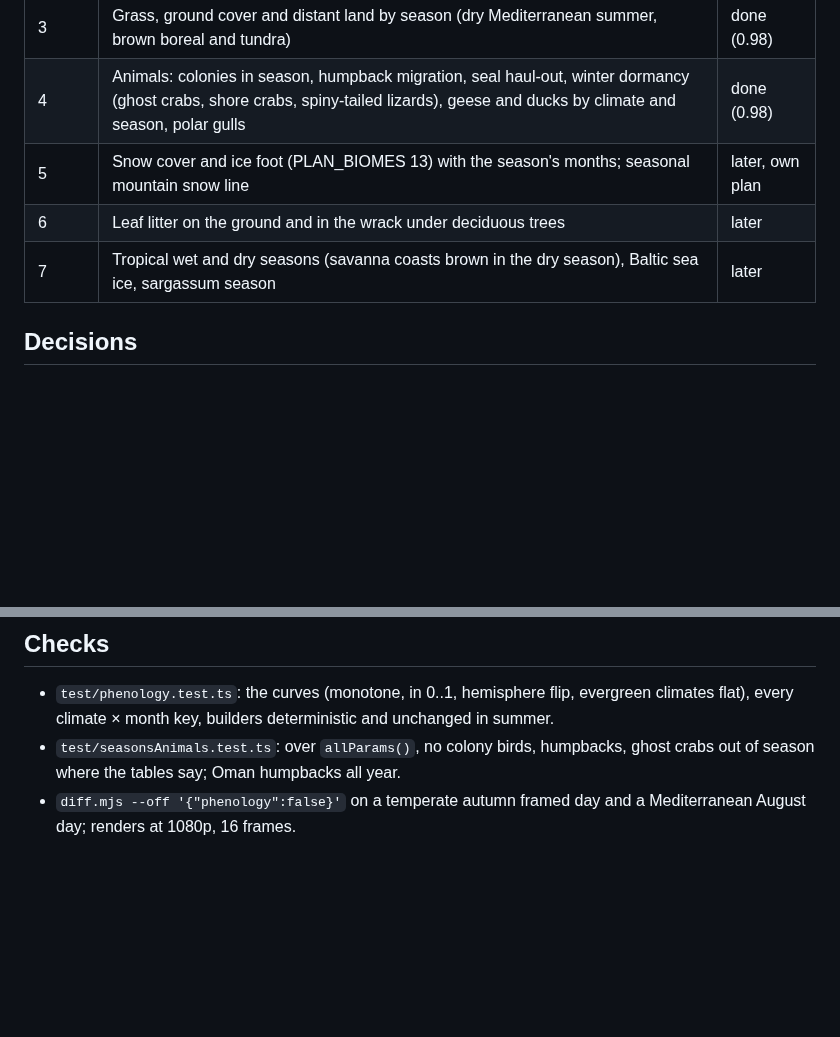
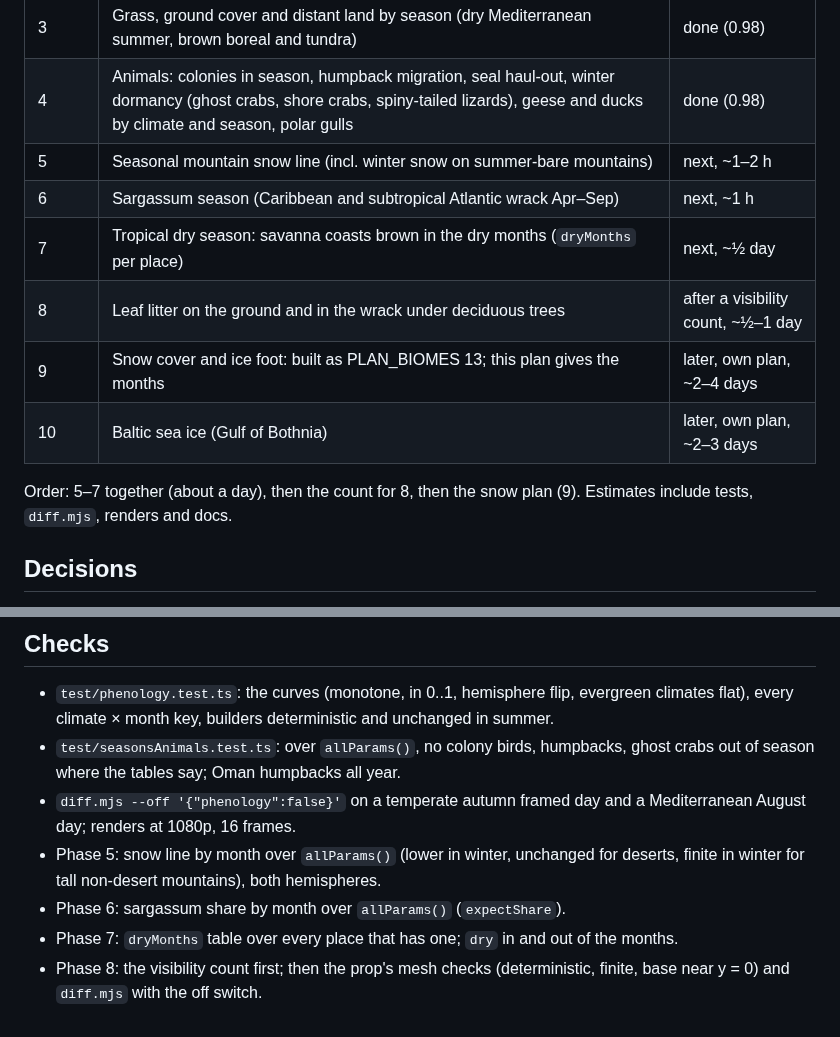
Before and after one commit to grandma67/amazing_sea_wallpaper, a Markdown page: knowledge/plans/SEASONS_PLAN.md, 2 parts joined by grey strips. Drawn GitHub-style; blank space fills up the shorter version.

```diff
--- a/knowledge/plans/SEASONS_PLAN.md
+++ b/knowledge/plans/SEASONS_PLAN.md
@@ -13,9 +13,15 @@ climate or place"), with place fields only for one place's difference.
 | 2 | Trees in autumn and winter: turned leaves, leaf fall, bare crowns; fresh spring green | done (0.98) |
 | 3 | Grass, ground cover and distant land by season (dry Mediterranean summer, brown boreal and tundra) | done (0.98) |
 | 4 | Animals: colonies in season, humpback migration, seal haul-out, winter dormancy (ghost crabs, shore crabs, spiny-tailed lizards), geese and ducks by climate and season, polar gulls | done (0.98) |
-| 5 | Snow cover and ice foot (PLAN_BIOMES 13) with the season's months; seasonal mountain snow line | later, own plan |
-| 6 | Leaf litter on the ground and in the wrack under deciduous trees | later |
-| 7 | Tropical wet and dry seasons (savanna coasts brown in the dry season), Baltic sea ice, sargassum season | later |
+| 5 | Seasonal mountain snow line (incl. winter snow on summer-bare mountains) | next, ~1–2 h |
+| 6 | Sargassum season (Caribbean and subtropical Atlantic wrack Apr–Sep) | next, ~1 h |
+| 7 | Tropical dry season: savanna coasts brown in the dry months (`dryMonths` per place) | next, ~½ day |
+| 8 | Leaf litter on the ground and in the wrack under deciduous trees | after a visibility count, ~½–1 day |
+| 9 | Snow cover and ice foot: built as PLAN_BIOMES 13; this plan gives the months | later, own plan, ~2–4 days |
+| 10 | Baltic sea ice (Gulf of Bothnia) | later, own plan, ~2–3 days |
+
+Order: 5–7 together (about a day), then the count for 8, then the snow plan (9). Estimates
+include tests, `diff.mjs`, renders and docs.
 
 ## Decisions
 
@@ -105,3 +169,9 @@ Jul–Aug. Grass `dry` by climate (§2.2).
   of season where the tables say; Oman humpbacks all year.
 - `diff.mjs --off '{"phenology":false}'` on a temperate autumn framed day and a Mediterranean
   August day; renders at 1080p, 16 frames.
+- Phase 5: snow line by month over `allParams()` (lower in winter, unchanged for deserts, finite
+  in winter for tall non-desert mountains), both hemispheres.
+- Phase 6: sargassum share by month over `allParams()` (`expectShare`).
+- Phase 7: `dryMonths` table over every place that has one; `dry` in and out of the months.
+- Phase 8: the visibility count first; then the prop's mesh checks (deterministic, finite, base
+  near y = 0) and `diff.mjs` with the off switch.
```
Also changed, not shown: other parts of knowledge/plans/SEASONS_PLAN.md (+69 -11 lines), knowledge/plans/PLAN_BIOMES.md (+1 -1 lines).
